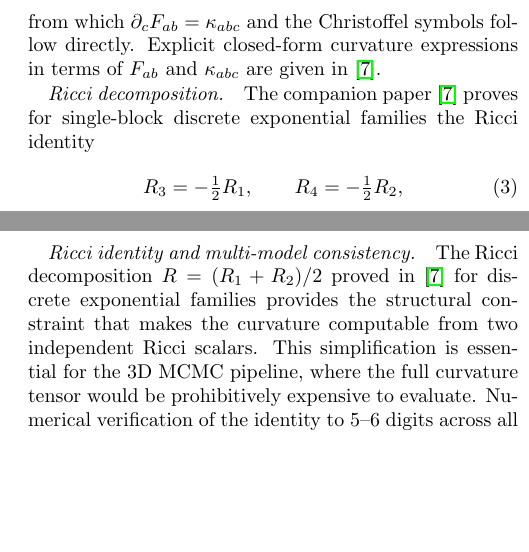
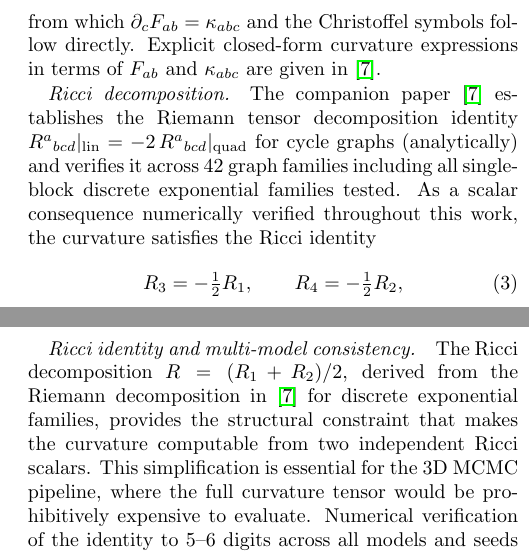
Before and after one commit to MaxZhuravlev/physics-cosmo-papers, a LaTeX paper (prediction-letter/main.tex): two parts of the columns of pages 2 and 5 of 5, joined at a grey line, cut so that both start at the same text, the shorter picture padded with empty space. Compiled offline with pdfLaTeX.

Commit message:
update: prediction-letter

```diff
--- a/prediction-letter/main.tex
+++ b/prediction-letter/main.tex
@@ -136,8 +136,11 @@ follow directly. Explicit closed-form curvature expressions in terms of
 $F_{ab}$ and $\kappa_{abc}$ are given in~\cite{Paper7}.
 
 \paragraph{Ricci decomposition.}
-The companion paper~\cite{Paper7} proves for single-block discrete
-exponential families the Ricci identity
+The companion paper~\cite{Paper7} establishes the Riemann tensor decomposition
+identity $R^a{}_{bcd}|_{\mathrm{lin}} = -2\,R^a{}_{bcd}|_{\mathrm{quad}}$
+for cycle graphs (analytically) and verifies it across 42 graph families
+including all single-block discrete exponential families tested.
+As a scalar consequence numerically verified throughout this work, the curvature satisfies the Ricci identity
 \begin{equation}
   R_3 = -\tfrac{1}{2} R_1, \qquad R_4 = -\tfrac{1}{2} R_2,
   \label{eq:ricci-identity}
@@ -431,8 +434,8 @@ scaling exponent $\dR$ that is absent in the fixed-dimensional
 thermodynamic setting.
 
 \paragraph{Ricci identity and multi-model consistency.}
-The Ricci decomposition $R = (R_1 + R_2)/2$ proved in~\cite{Paper7}
-for discrete exponential families provides the structural constraint
+The Ricci decomposition $R = (R_1 + R_2)/2$, derived from the Riemann
+decomposition in~\cite{Paper7} for discrete exponential families, provides the structural constraint
 that makes the curvature computable from two independent Ricci scalars.
 This simplification is essential for the 3D MCMC pipeline, where the
 full curvature tensor would be prohibitively expensive to evaluate.
```
Also changed, not shown: prediction-letter/main.tex (8 more changed lines).
